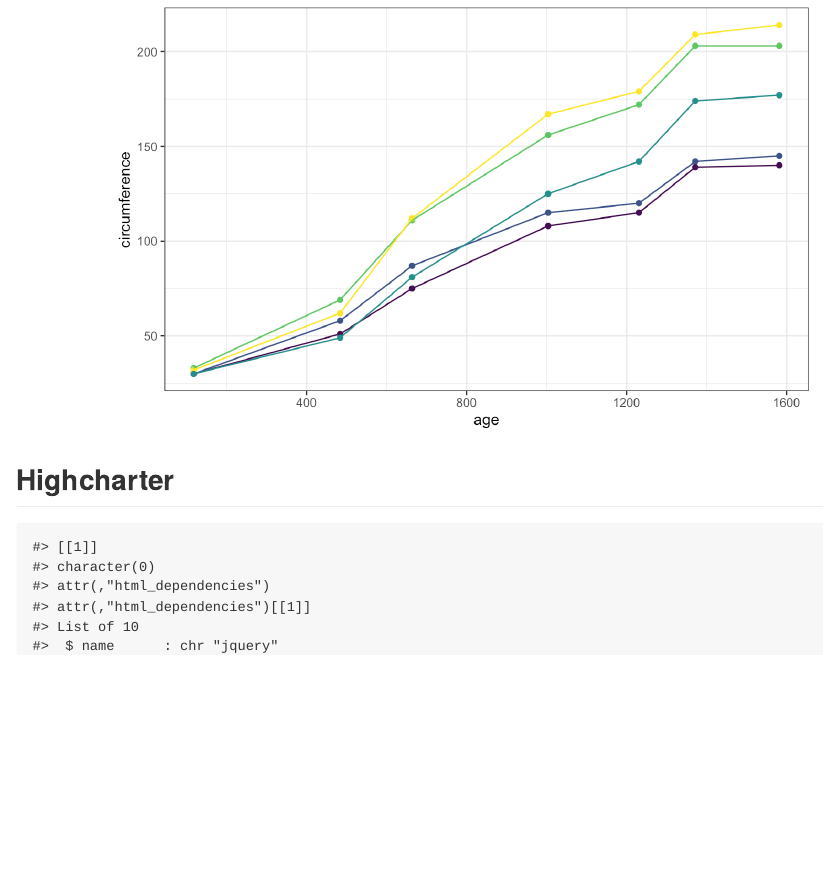
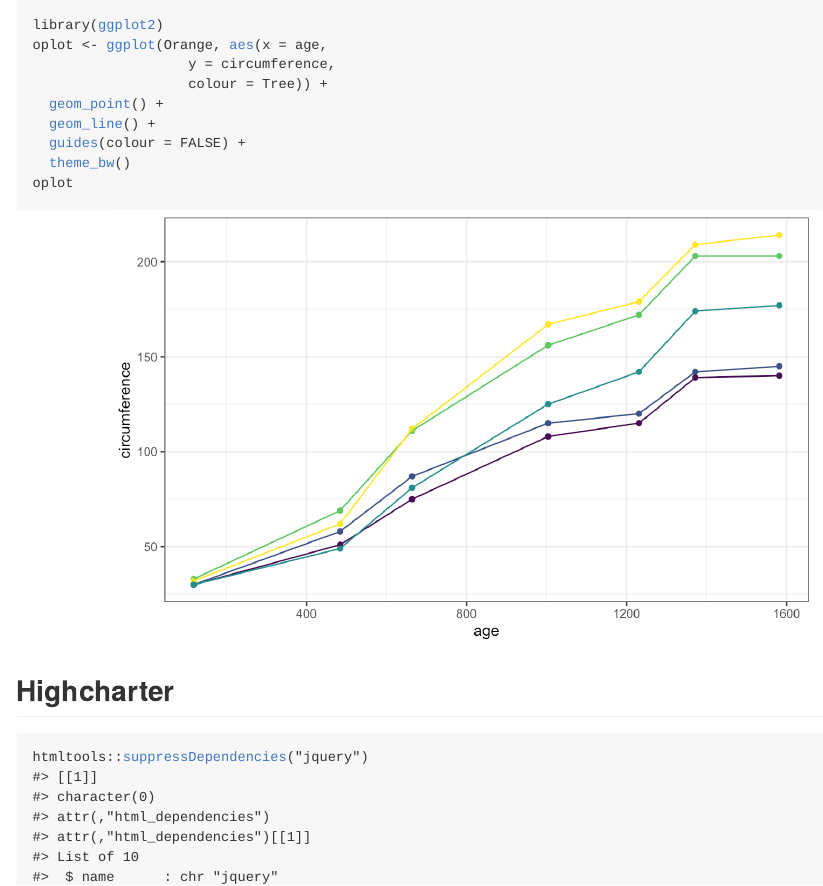
Before and after one commit to apreshill/test-hugodown, an R Markdown document (content/post/rmdme/index.Rmd): the page in a window 1100 px wide, from its top. The pictures show the output file content/post/rmdme/index.md that the author committed with the source, drawn offline in the style of GitHub.

Commit message:
un-echo code

````diff
--- a/content/post/rmdme/index.Rmd
+++ b/content/post/rmdme/index.Rmd
@@ -29,7 +29,7 @@ image:
 projects: []
 ---
 
-```{r echo=FALSE}
+```{r}
 library(ggplot2)
 oplot <- ggplot(Orange, aes(x = age,
                    y = circumference,
@@ -43,7 +43,7 @@ oplot
 
 ## Highcharter
 
-```{r echo=FALSE, warning=FALSE, message=FALSE}
+```{r}
 htmltools::suppressDependencies("jquery")
 library(highcharter)
 hchart(Orange, "line", hcaes(x = age, y = circumference, group = Tree))
@@ -51,7 +51,7 @@ hchart(Orange, "line", hcaes(x = age, y = circumference, group = Tree))
 
 # DT
 
-```{r echo=FALSE, warning=FALSE, message=FALSE}
+```{r}
 htmltools::suppressDependencies("jquery")
 library(DT)
 datatable(Orange)
````
Also changed, not shown: content/post/rmdme/index.md.
